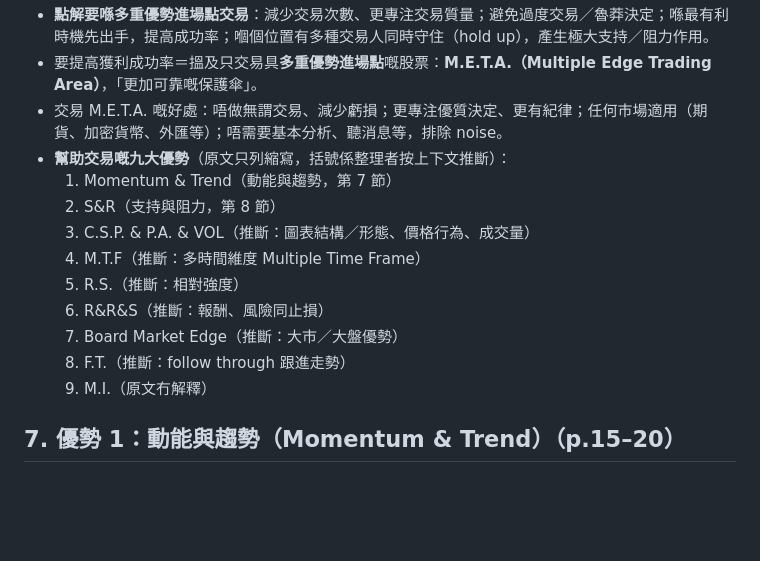
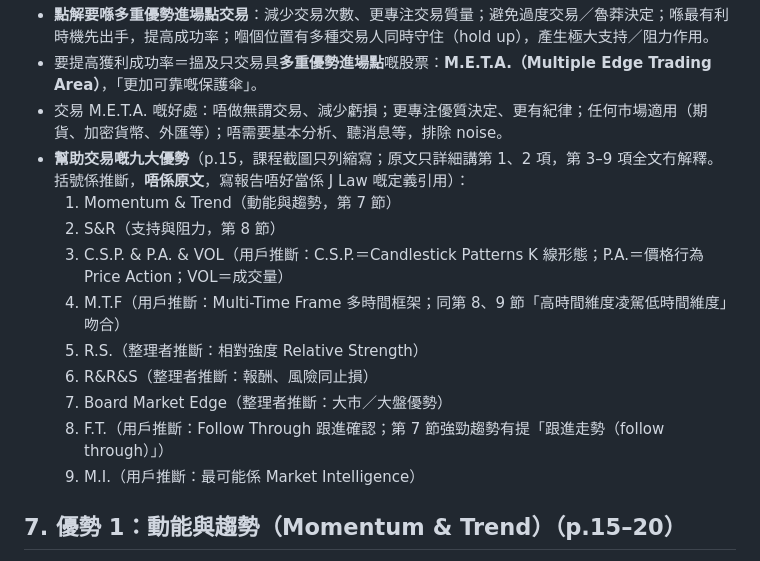
Before and after one commit to mhcha20/Jlaw-report, a Markdown page: docs/jlaw-method-notes.md, the part around the change. Drawn GitHub-style; blank space fills up the shorter version.

Commit message:
MYT notes: record the user's guesses for the nine-edge abbreviations
Co-Authored-By: Claude Opus 5.5 <noreply@anthropic.com>
Claude-Session: https://claude.ai/code/session_015JNGJ2UQnoRPC1Pd6ttc2o

```diff
--- a/docs/jlaw-method-notes.md
+++ b/docs/jlaw-method-notes.md
@@ -85,16 +85,16 @@
 - **點解要喺多重優勢進場點交易**：減少交易次數、更專注交易質量；避免過度交易／魯莽決定；喺最有利時機先出手，提高成功率；嗰個位置有多種交易人同時守住（hold up），產生極大支持／阻力作用。
 - 要提高獲利成功率＝搵及只交易具**多重優勢進場點**嘅股票：**M.E.T.A.（Multiple Edge Trading Area）**，「更加可靠嘅保護傘」。
 - 交易 M.E.T.A. 嘅好處：唔做無謂交易、減少虧損；更專注優質決定、更有紀律；任何市場適用（期貨、加密貨幣、外匯等）；唔需要基本分析、聽消息等，排除 noise。
-- **幫助交易嘅九大優勢**（原文只列縮寫，括號係整理者按上下文推斷）：
+- **幫助交易嘅九大優勢**（p.15，課程截圖只列縮寫；原文只詳細講第 1、2 項，第 3–9 項全文冇解釋。括號係推斷，**唔係原文**，寫報告唔好當係 J Law 嘅定義引用）：
   1. Momentum & Trend（動能與趨勢，第 7 節）
   2. S&R（支持與阻力，第 8 節）
-  3. C.S.P. & P.A. & VOL（推斷：圖表結構／形態、價格行為、成交量）
-  4. M.T.F（推斷：多時間維度 Multiple Time Frame）
-  5. R.S.（推斷：相對強度）
-  6. R&R&S（推斷：報酬、風險同止損）
-  7. Board Market Edge（推斷：大市／大盤優勢）
-  8. F.T.（推斷：follow through 跟進走勢）
-  9. M.I.（原文冇解釋）
+  3. C.S.P. & P.A. & VOL（用戶推斷：C.S.P.＝Candlestick Patterns K 線形態；P.A.＝價格行為 Price Action；VOL＝成交量）
+  4. M.T.F（用戶推斷：Multi-Time Frame 多時間框架；同第 8、9 節「高時間維度凌駕低時間維度」吻合）
+  5. R.S.（整理者推斷：相對強度 Relative Strength）
+  6. R&R&S（整理者推斷：報酬、風險同止損）
+  7. Board Market Edge（整理者推斷：大市／大盤優勢）
+  8. F.T.（用戶推斷：Follow Through 跟進確認；第 7 節強勁趨勢有提「跟進走勢（follow through）」）
+  9. M.I.（用戶推斷：最可能係 Market Intelligence）
 
 ## 7. 優勢 1：動能與趨勢（Momentum & Trend）（p.15–20）
 - 每一浪浪頂高過前一浪＝**Higher High**；浪底高過前一浪＝**Higher Low**；大波段入面有細波段（子浪），都向上。反之 **Lower High／Lower Low**。
```
